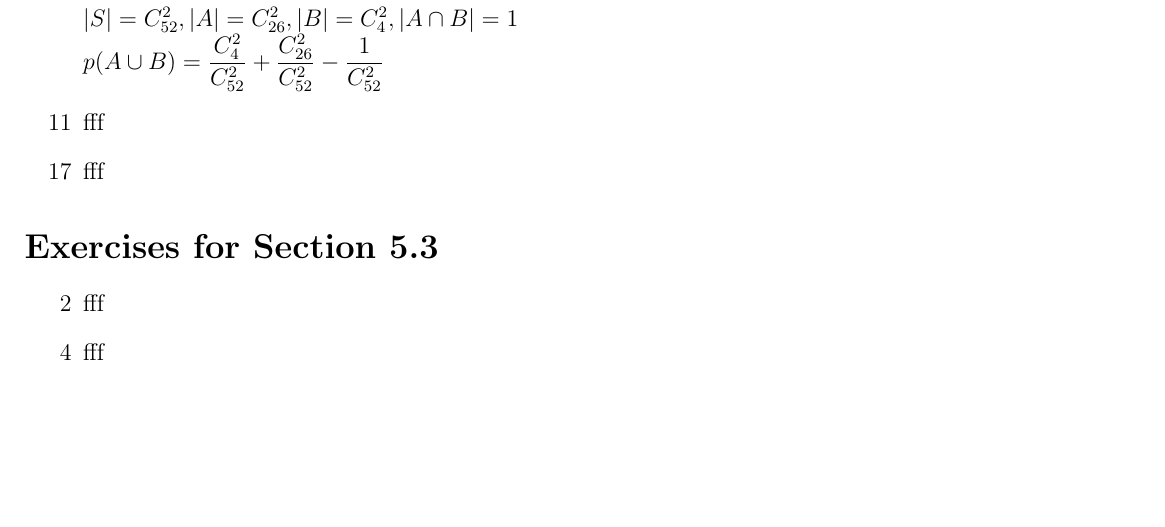
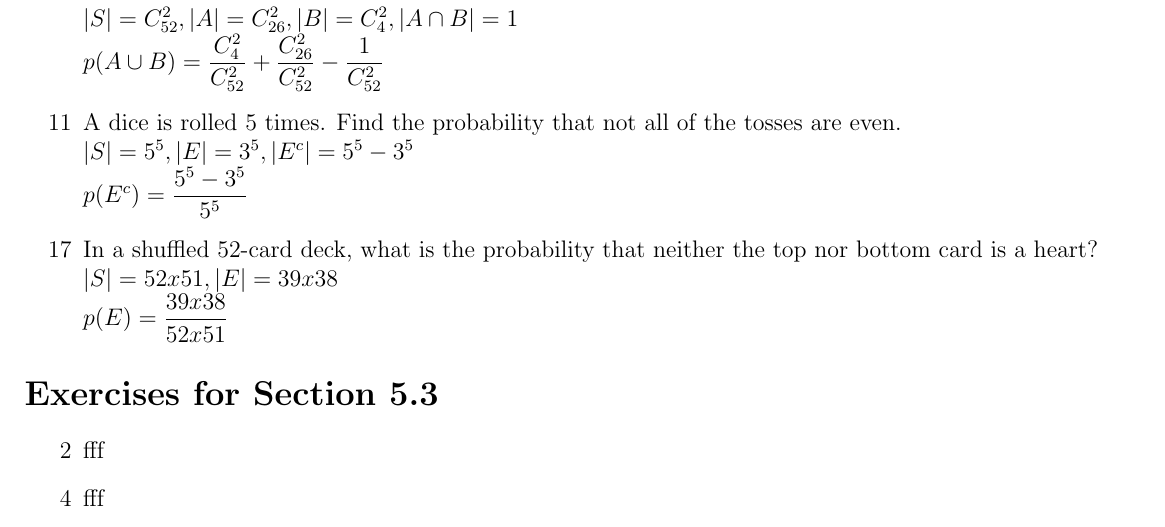
Before and after one commit to Mikadifo/CSCI150HW, a LaTeX problem sheet (probabily/exercises.tex): part of the page, cut so that both start at the same text, the shorter picture padded with empty space. Compiled offline with pdfLaTeX.

Commit message:
add: 5.2

```diff
--- a/probabily/exercises.tex
+++ b/probabily/exercises.tex
@@ -44,8 +44,12 @@
     \item [7] Two cards are dealt off a shuffled 52-card deck.What is the probability that the cards are both red or both aces?\\
 	$|S| = C_{52}^2, |A|=C_{26}^2, |B|=C_{4}^2, |A\cap B| = 1$\\
 	$p(A\cup B) = \dfrac{C_4^2}{C_{52}^2} + \dfrac{C_{26}^2}{C_{52}^2} - \dfrac{1}{C_{52}^2}$
-    \item [11] fff
-    \item [17] fff
+    \item [11] A dice is rolled 5 times. Find the probability that not all of the tosses are even.\\
+	$|S| = 5^5, |E| = 3^5, |E^c| = 5^5 - 3^5$\\
+	$p(E^c) = \dfrac{5^5-3^5}{5^5}$
+    \item [17] In a shuffled 52-card deck, what is the probability that neither the top nor bottom card is a heart?\\
+	$|S| = 52x51, |E| = 39x38$\\
+	$p(E)= \dfrac{39x38}{52x51}$
 \end{enumerate}
 \section*{Exercises for Section 5.3}
 \begin{enumerate}
```
